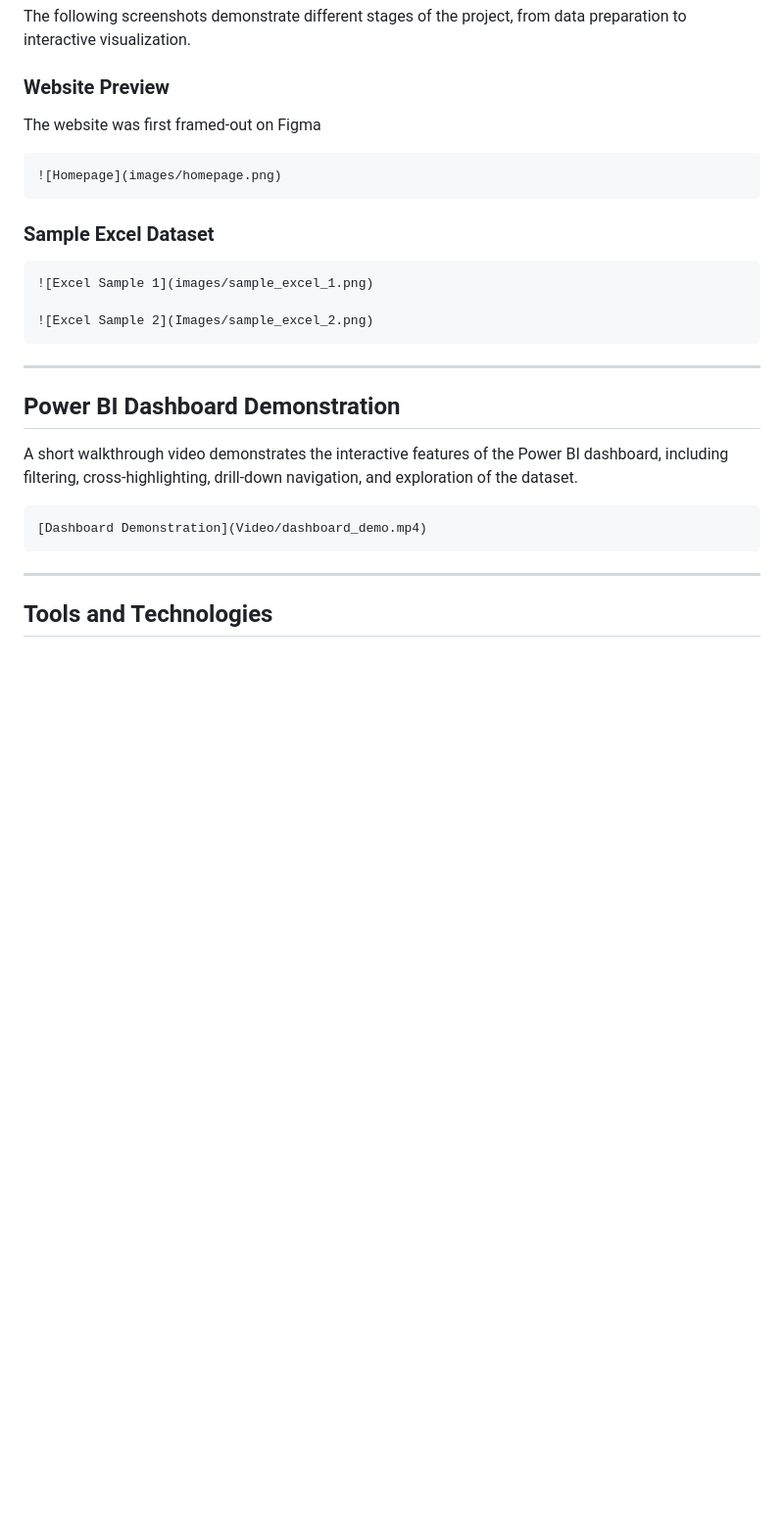
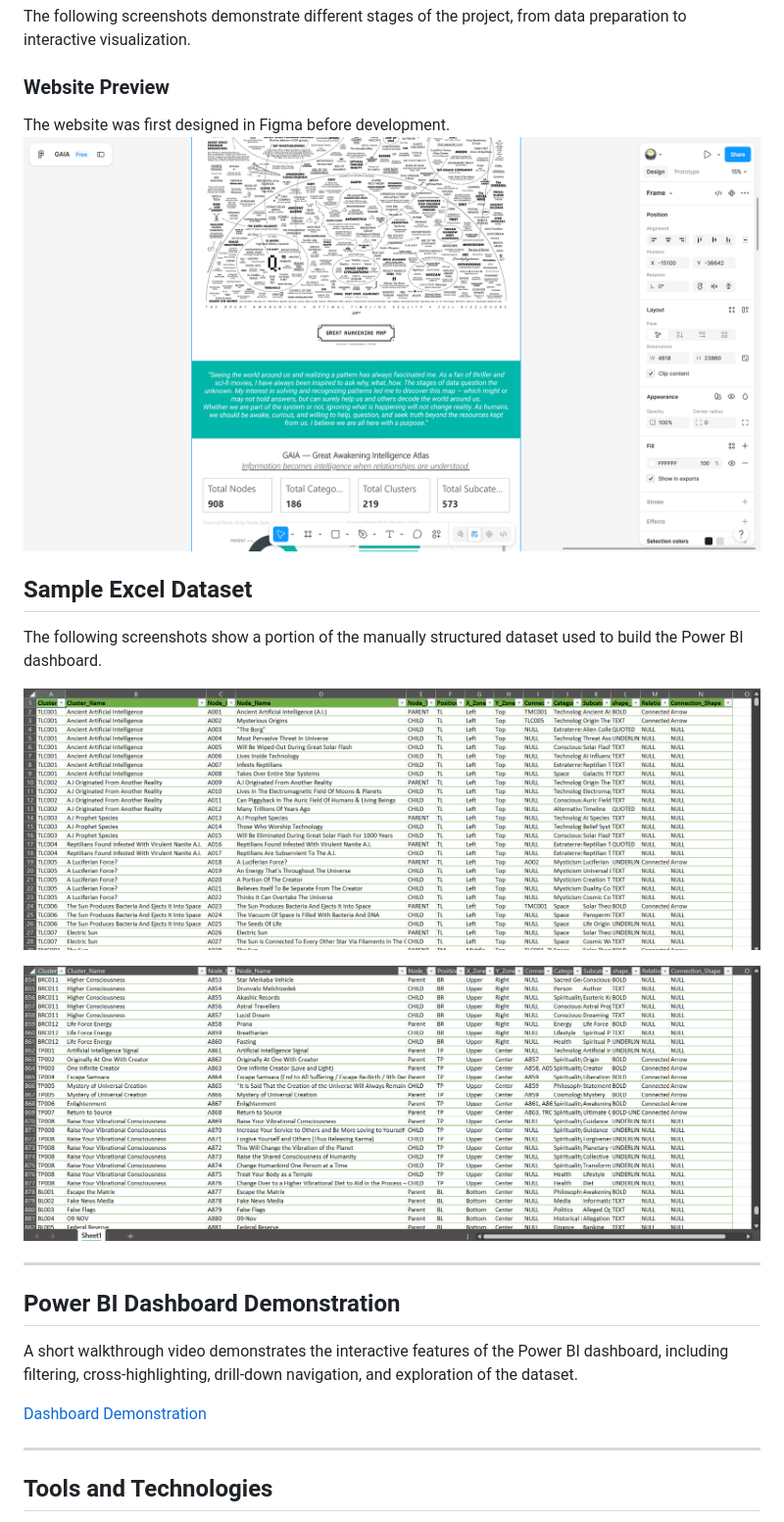
Before and after one commit to tanujamodakm/gaia, a Markdown page: README.md, the part around one of its changes. Shown at 98% size. Drawn GitHub-style; blank space fills up the shorter version.

````diff
--- a/README.md
+++ b/README.md
@@ -55,18 +55,16 @@ The dashboard includes:
 The following screenshots demonstrate different stages of the project, from data preparation to interactive visualization.
 
 ### Website Preview
-The website was first framed-out on Figma
-```markdown
+The website was first designed in Figma before development.
 ![Homepage](images/homepage.png)
-```
 
-### Sample Excel Dataset
+## Sample Excel Dataset
 
-```markdown
+The following screenshots show a portion of the manually structured dataset used to build the Power BI dashboard.
+
 ![Excel Sample 1](images/sample_excel_1.png)
 
-![Excel Sample 2](Images/sample_excel_2.png)
-```
+![Excel Sample 2](images/sample_excel_2.png)
 
 ---
 
@@ -74,9 +72,7 @@ The website was first framed-out on Figma
 
 A short walkthrough video demonstrates the interactive features of the Power BI dashboard, including filtering, cross-highlighting, drill-down navigation, and exploration of the dataset.
 
-```markdown
-[Dashboard Demonstration](Video/dashboard_demo.mp4)
-```
+[Dashboard Demonstration](images/dashboard_demo.mp4)
 
 ---
 
````
Also changed, not shown: other parts of README.md (+3 -3 lines).
